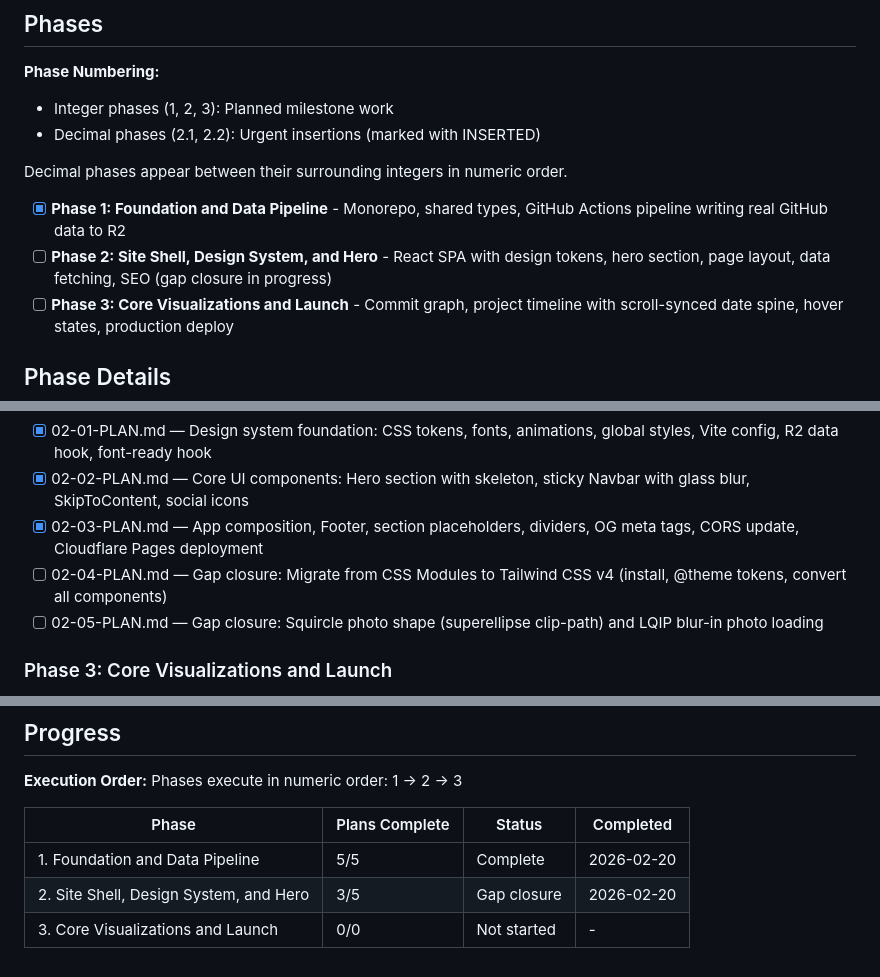
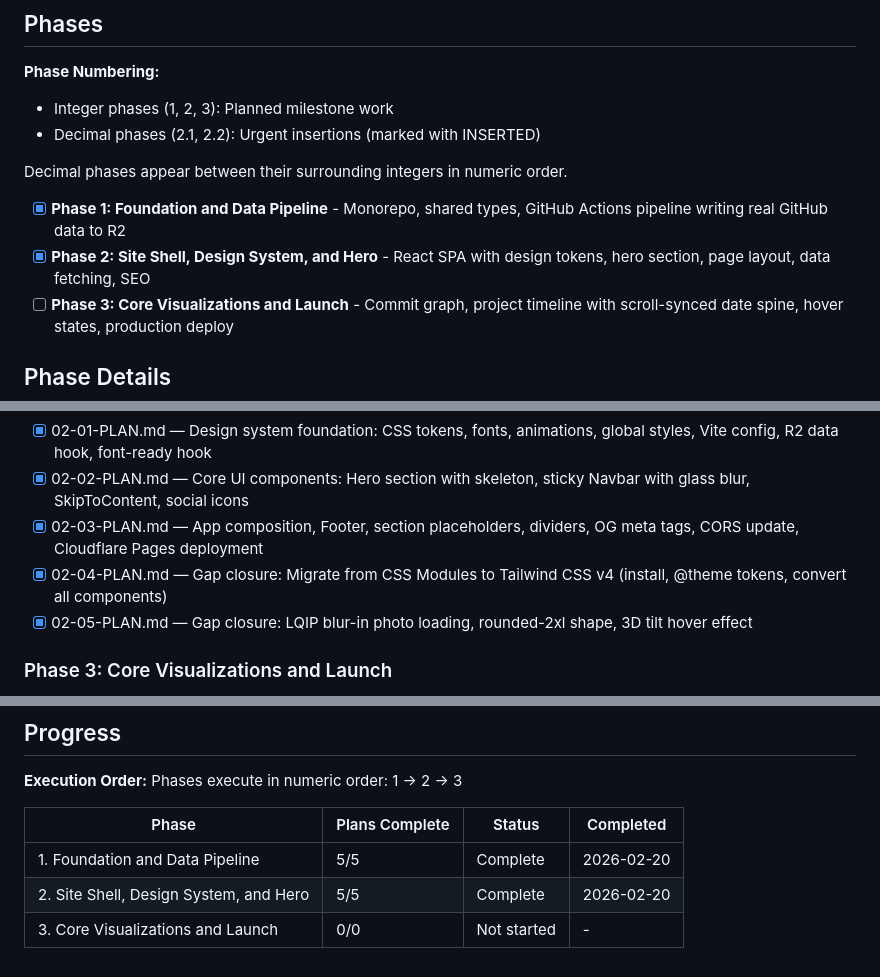
Before and after one commit to j-labbe/website-v2, a Markdown page: .planning/ROADMAP.md, 3 parts joined by grey strips. Rendered like a GitHub page.

```diff
--- a/.planning/ROADMAP.md
+++ b/.planning/ROADMAP.md
@@ -13,7 +13,7 @@ Three phases deliver jacklabbe.com from empty repo to live portfolio. Phase 1 bu
 Decimal phases appear between their surrounding integers in numeric order.
 
 - [x] **Phase 1: Foundation and Data Pipeline** - Monorepo, shared types, GitHub Actions pipeline writing real GitHub data to R2
-- [ ] **Phase 2: Site Shell, Design System, and Hero** - React SPA with design tokens, hero section, page layout, data fetching, SEO (gap closure in progress)
+- [x] **Phase 2: Site Shell, Design System, and Hero** - React SPA with design tokens, hero section, page layout, data fetching, SEO
 - [ ] **Phase 3: Core Visualizations and Launch** - Commit graph, project timeline with scroll-synced date spine, hover states, production deploy
 
 ## Phase Details
@@ -53,8 +53,8 @@ Plans:
 - [x] 02-01-PLAN.md — Design system foundation: CSS tokens, fonts, animations, global styles, Vite config, R2 data hook, font-ready hook
 - [x] 02-02-PLAN.md — Core UI components: Hero section with skeleton, sticky Navbar with glass blur, SkipToContent, social icons
 - [x] 02-03-PLAN.md — App composition, Footer, section placeholders, dividers, OG meta tags, CORS update, Cloudflare Pages deployment
-- [ ] 02-04-PLAN.md — Gap closure: Migrate from CSS Modules to Tailwind CSS v4 (install, @theme tokens, convert all components)
-- [ ] 02-05-PLAN.md — Gap closure: Squircle photo shape (superellipse clip-path) and LQIP blur-in photo loading
+- [x] 02-04-PLAN.md — Gap closure: Migrate from CSS Modules to Tailwind CSS v4 (install, @theme tokens, convert all components)
+- [x] 02-05-PLAN.md — Gap closure: LQIP blur-in photo loading, rounded-2xl shape, 3D tilt hover effect
 
 ### Phase 3: Core Visualizations and Launch
 **Goal**: The complete portfolio is live at jacklabbe.com with an auto-updating commit graph and scroll-navigable project timeline
@@ -80,5 +80,5 @@ Phases execute in numeric order: 1 → 2 → 3
 | Phase | Plans Complete | Status | Completed |
 |-------|----------------|--------|-----------|
 | 1. Foundation and Data Pipeline | 5/5 | Complete | 2026-02-20 |
-| 2. Site Shell, Design System, and Hero | 3/5 | Gap closure | 2026-02-20 |
+| 2. Site Shell, Design System, and Hero | 5/5 | Complete | 2026-02-20 |
 | 3. Core Visualizations and Launch | 0/0 | Not started | - |
```
Also changed, not shown: .planning/STATE.md (+17 -13 lines), 1 other file.
